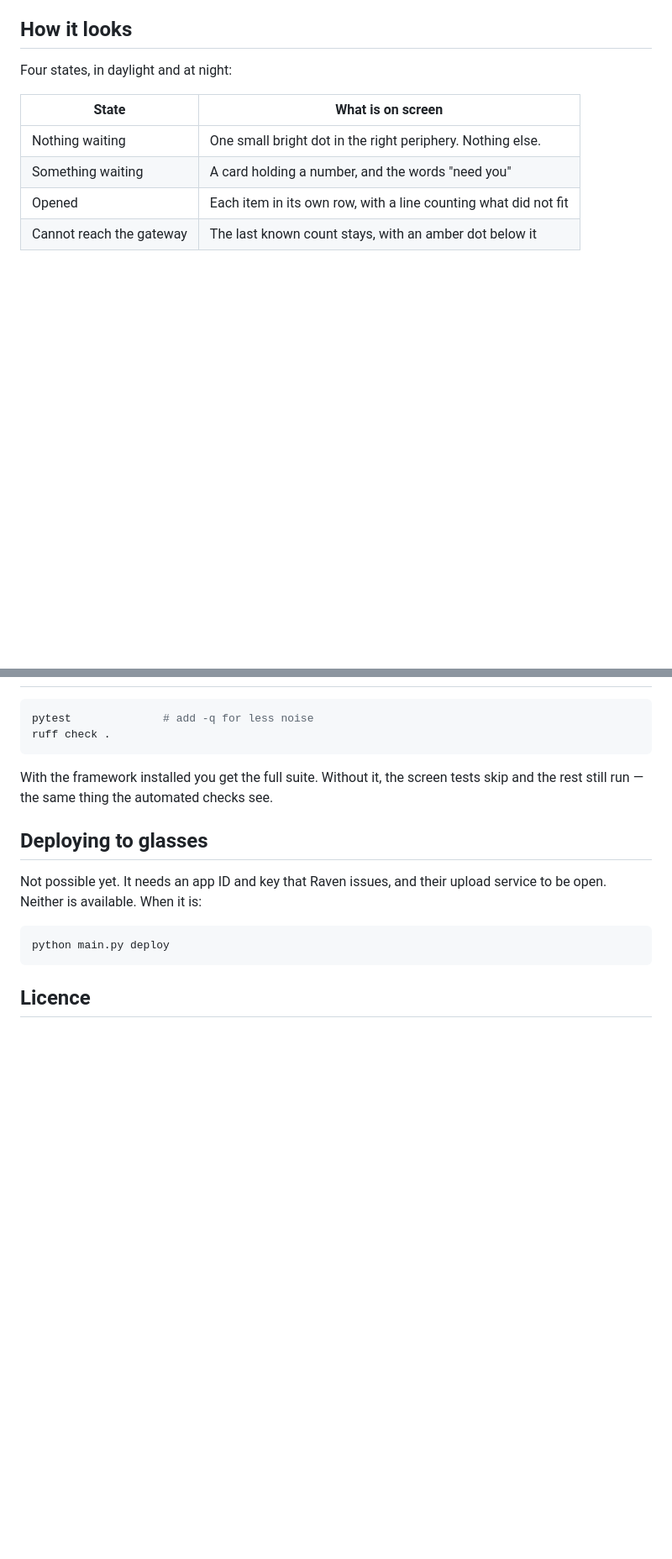
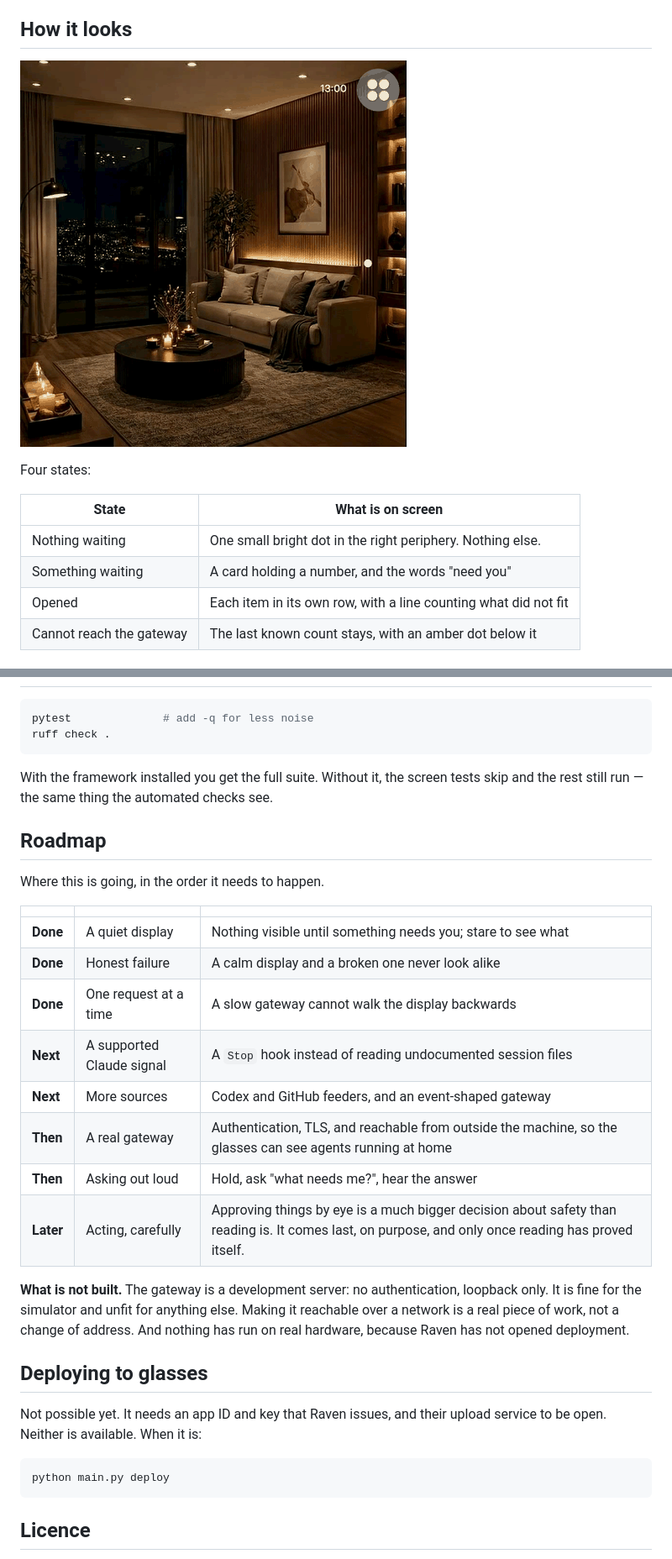
Before and after one commit to RBraga01/agent-hud, a Markdown page: README.md, 2 parts joined by grey strips. Shown: that part at 84% size. GitHub-like rendering; pictures changed too: docs/demo.gif (added); blank space fills up the shorter version.

```diff
--- a/README.md
+++ b/README.md
@@ -10,7 +10,9 @@ Most of the time it shows almost nothing. When something is waiting on you, a sm
 
 ## How it looks
 
-Four states, in daylight and at night:
+![The HUD in Raven's simulator](docs/demo.gif)
+
+Four states:
 
 | State | What is on screen |
 |---|---|
@@ -155,6 +157,23 @@ ruff check .
 
 With the framework installed you get the full suite. Without it, the screen tests skip and the rest still run — the same thing the automated checks see.
 
+## Roadmap
+
+Where this is going, in the order it needs to happen.
+
+| | | |
+|---|---|---|
+| **Done** | A quiet display | Nothing visible until something needs you; stare to see what |
+| **Done** | Honest failure | A calm display and a broken one never look alike |
+| **Done** | One request at a time | A slow gateway cannot walk the display backwards |
+| **Next** | A supported Claude signal | A `Stop` hook instead of reading undocumented session files |
+| **Next** | More sources | Codex and GitHub feeders, and an event-shaped gateway |
+| **Then** | A real gateway | Authentication, TLS, and reachable from outside the machine, so the glasses can see agents running at home |
+| **Then** | Asking out loud | Hold, ask "what needs me?", hear the answer |
+| **Later** | Acting, carefully | Approving things by eye is a much bigger decision about safety than reading is. It comes last, on purpose, and only once reading has proved itself. |
+
+**What is not built.** The gateway is a development server: no authentication, loopback only. It is fine for the simulator and unfit for anything else. Making it reachable over a network is a real piece of work, not a change of address. And nothing has run on real hardware, because Raven has not opened deployment.
+
 ## Deploying to glasses
 
 Not possible yet. It needs an app ID and key that Raven issues, and their upload service to be open. Neither is available. When it is:
```
Also changed, not shown: AGENTS.md (+19 -0 lines), CHANGELOG.md (+15 -0 lines), 11 other files.
